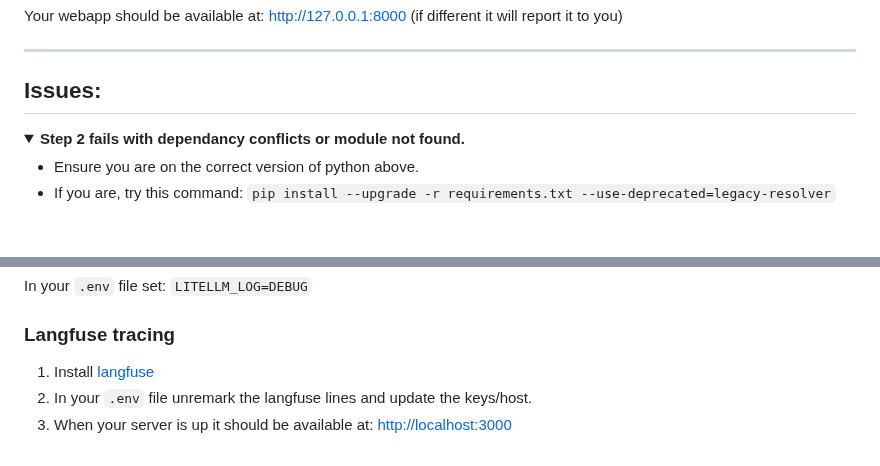
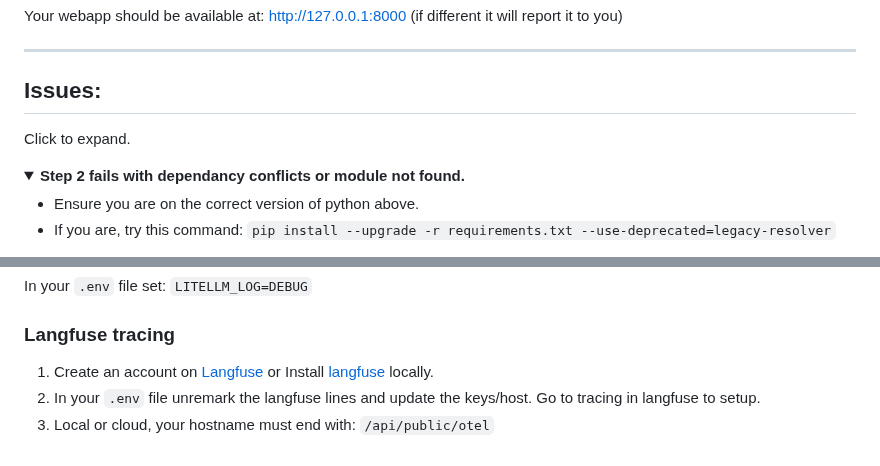
Before and after one commit to sodoherty-ai/atlantic-2025-djlkmrso, a Markdown page: readme.md, 2 parts joined by grey strips. GitHub-like rendering; folded sections open; blank space fills up the shorter version.

Commit message:
updated readme. Added more interesting screenshot to langfuse page in presentation.

```diff
--- a/readme.md
+++ b/readme.md
@@ -78,6 +78,7 @@ Your webapp should be available at:  http://127.0.0.1:8000 (if different it will
 
 ---
 ## Issues:
+Click to expand.
 
 <details><summary><b>Step 2 fails with dependancy conflicts or module not found.</b></summary>
 
@@ -145,6 +146,6 @@ In your `.env` file set: `LITELLM_LOG=DEBUG`
 
 ### Langfuse tracing
 
-1. Install [langfuse](https://langfuse.com/docs/get-started)
-2. In your `.env` file unremark the langfuse lines and update the keys/host.
-3. When your server is up it should be available at: [http://localhost:3000](http://localhost:3000)
+1. Create an account on [Langfuse](https://langfuse.com) or Install [langfuse](https://langfuse.com/docs/get-started) locally.
+2. In your `.env` file unremark the langfuse lines and update the keys/host. Go to tracing in langfuse to setup.
+3. Local or cloud, your hostname must end with: `/api/public/otel`
```
